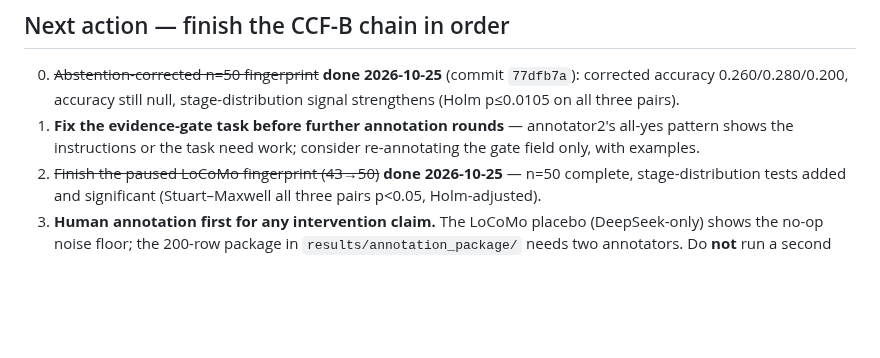
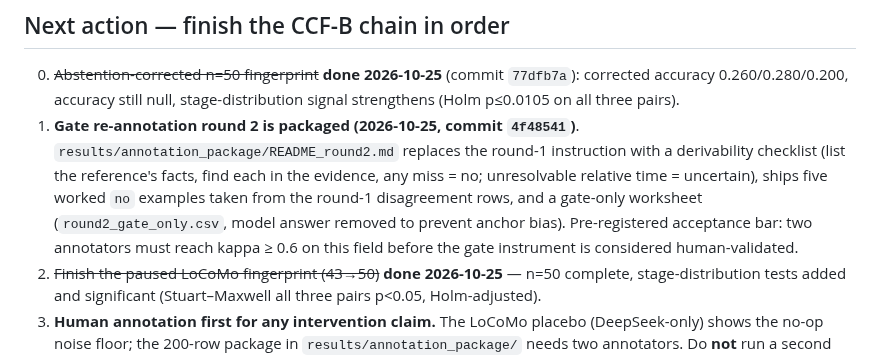
Before and after one commit to njuer-bin/memory-failure-attribution, a Markdown page: docs/STATUS.md, the part around the change. GitHub-like rendering; blank space fills up the shorter version.

Commit message:
docs: point STATUS at the round-2 gate package

```diff
--- a/docs/STATUS.md
+++ b/docs/STATUS.md
@@ -723,9 +723,15 @@ distractors) before retrieval can actually fail. n=5 is descriptive only.
 0. ~~Abstention-corrected n=50 fingerprint~~ **done 2026-10-25** (commit
    `77dfb7a`): corrected accuracy 0.260/0.280/0.200, accuracy still null,
    stage-distribution signal strengthens (Holm p≤0.0105 on all three pairs).
-1. **Fix the evidence-gate task before further annotation rounds** —
-   annotator2's all-yes pattern shows the instructions or the task need
-   work; consider re-annotating the gate field only, with examples.
+1. **Gate re-annotation round 2 is packaged (2026-10-25, commit `4f48541`)**.
+   `results/annotation_package/README_round2.md` replaces the round-1
+   instruction with a derivability checklist (list the reference's facts,
+   find each in the evidence, any miss = no; unresolvable relative time =
+   uncertain), ships five worked `no` examples taken from the round-1
+   disagreement rows, and a gate-only worksheet (`round2_gate_only.csv`,
+   model answer removed to prevent anchor bias). Pre-registered acceptance
+   bar: two annotators must reach kappa ≥ 0.6 on this field before the
+   gate instrument is considered human-validated.
 2. ~~Finish the paused LoCoMo fingerprint (43→50)~~ **done 2026-10-25** —
    n=50 complete, stage-distribution tests added and significant (Stuart–Maxwell
    all three pairs p<0.05, Holm-adjusted).
```
